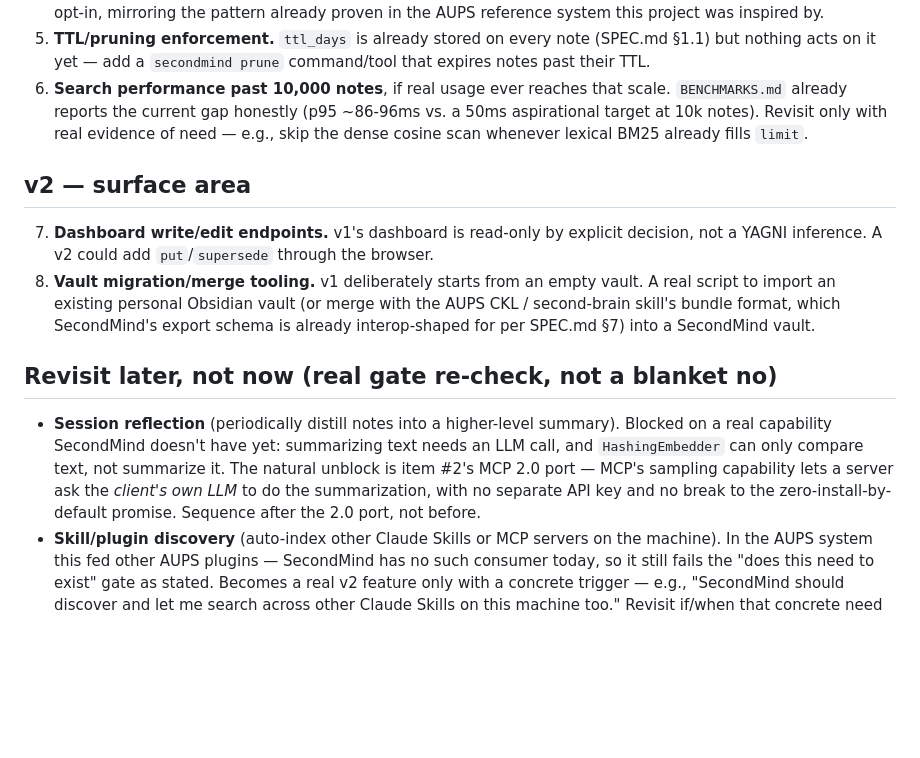
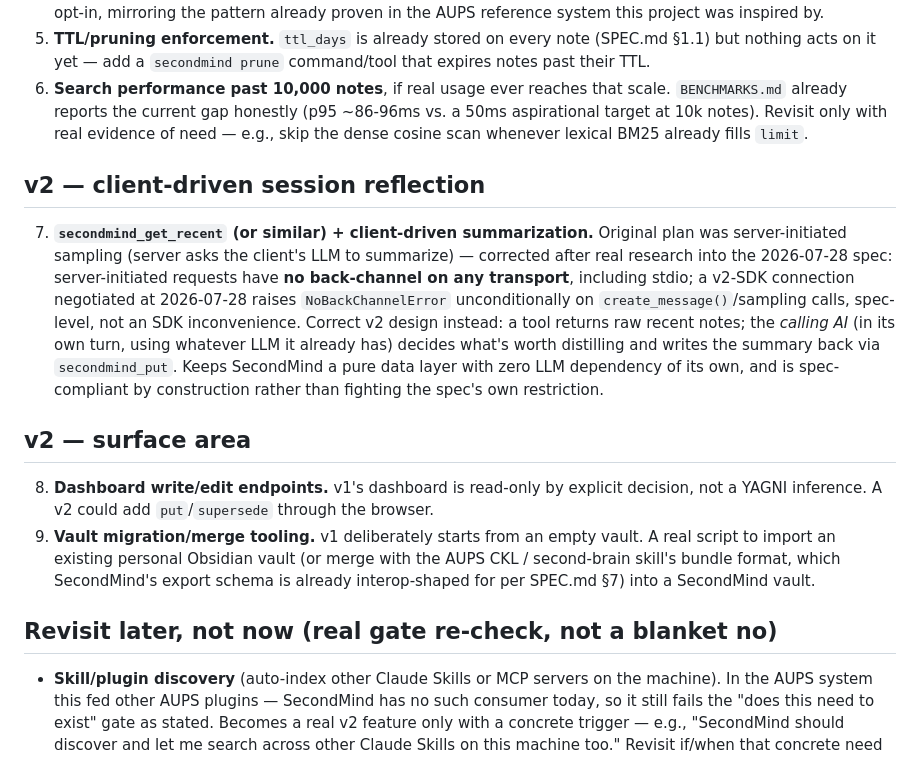
Before and after one commit to al-amin/SecondMind, a Markdown page: ROADMAP.md, the part around the change. Drawn GitHub-style; blank space fills up the shorter version.

Commit message:
docs: correct session reflection design after real spec research
The original plan (server asks the client's LLM to summarize, via MCP
sampling) is not viable as specified: the 2026-07-28 spec has no
server-initiated requests on any transport, including stdio.
create_message()/sampling calls raise NoBackChannelError unconditionally
on a connection negotiated at that protocol version — this is a spec-level
restriction, not an SDK inconvenience, confirmed by fetching and reading
the actual mcp python-sdk v1-to-v2 migration guide rather than assuming.

Corrected design: a tool returns raw recent notes; the calling AI (in its
own turn, using whatever LLM it already has) decides what to distill and
writes the summary back via secondmind_put. Keeps SecondMind a pure data
layer with zero LLM dependency of its own.

```diff
--- a/ROADMAP.md
+++ b/ROADMAP.md
@@ -39,23 +39,30 @@ discovery, which stays backlog — no concrete trigger for it yet (see its secti
    aspirational target at 10k notes). Revisit only with real evidence of need — e.g., skip the
    dense cosine scan whenever lexical BM25 already fills `limit`.
 
+## v2 — client-driven session reflection
+
+7. **`secondmind_get_recent` (or similar) + client-driven summarization.** Original plan was
+   server-initiated sampling (server asks the client's LLM to summarize) — corrected after real
+   research into the 2026-07-28 spec: server-initiated requests have **no back-channel on any
+   transport**, including stdio; a v2-SDK connection negotiated at 2026-07-28 raises
+   `NoBackChannelError` unconditionally on `create_message()`/sampling calls, spec-level, not an
+   SDK inconvenience. Correct v2 design instead: a tool returns raw recent notes; the *calling
+   AI* (in its own turn, using whatever LLM it already has) decides what's worth distilling and
+   writes the summary back via `secondmind_put`. Keeps SecondMind a pure data layer with zero
+   LLM dependency of its own, and is spec-compliant by construction rather than fighting the
+   spec's own restriction.
+
 ## v2 — surface area
 
-7. **Dashboard write/edit endpoints.** v1's dashboard is read-only by explicit decision, not a
+8. **Dashboard write/edit endpoints.** v1's dashboard is read-only by explicit decision, not a
    YAGNI inference. A v2 could add `put`/`supersede` through the browser.
-8. **Vault migration/merge tooling.** v1 deliberately starts from an empty vault. A real script
+9. **Vault migration/merge tooling.** v1 deliberately starts from an empty vault. A real script
    to import an existing personal Obsidian vault (or merge with the AUPS CKL / second-brain
    skill's bundle format, which SecondMind's export schema is already interop-shaped for per
    SPEC.md §7) into a SecondMind vault.
 
 ## Revisit later, not now (real gate re-check, not a blanket no)
 
-- **Session reflection** (periodically distill notes into a higher-level summary). Blocked on
-  a real capability SecondMind doesn't have yet: summarizing text needs an LLM call, and
-  `HashingEmbedder` can only compare text, not summarize it. The natural unblock is item #2's
-  MCP 2.0 port — MCP's sampling capability lets a server ask the *client's own LLM* to do the
-  summarization, with no separate API key and no break to the zero-install-by-default
-  promise. Sequence after the 2.0 port, not before.
 - **Skill/plugin discovery** (auto-index other Claude Skills or MCP servers on the machine).
   In the AUPS system this fed other AUPS plugins — SecondMind has no such consumer today, so
   it still fails the "does this need to exist" gate as stated. Becomes a real v2 feature only
```
